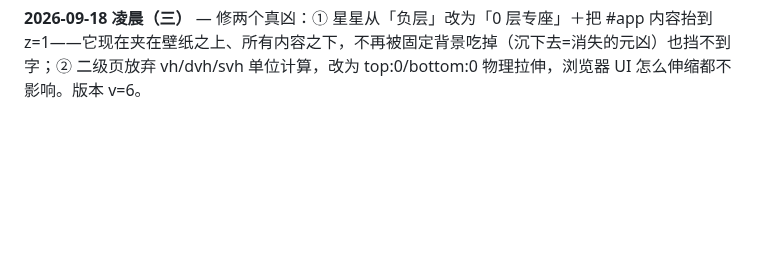
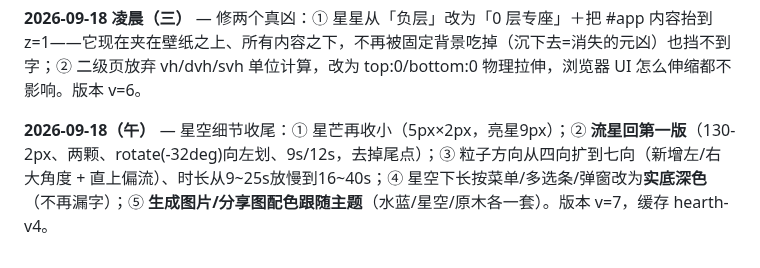
Before and after one commit to Sonagi130/hearth, a Markdown page: README.md, the part around the change. GitHub-like rendering; blank space fills up the shorter version.

```diff
--- a/README.md
+++ b/README.md
@@ -241,3 +241,5 @@ icon.svg / icon-192.png / icon-512.png   图标
 **2026-09-18 凌晨（二）** — 星空分层升级：① 星沉到**气泡/顶栏/底栏之下**（z-index 回 -1，但这次样式全在脚本注入里，不会被藏）；② 粒子**四种飘法**（直上/左斜/右斜/三分之二概率混排）+大小 1~3.6px 随机+**18% 亮星**；③ 固定星 **30% 高亮款**，每颗带**十字星芒**（菱形光晕）；④ 流星重做：**头部亮点**+拖尾更淡+**三颗三角度三周期**（14/19/23 秒），不再齐刷刷。
 
 **2026-09-18 凌晨（三）** — 修两个真凶：① 星星从「负层」改为「0 层专座」＋把 #app 内容抬到 z=1——它现在夹在壁纸之上、所有内容之下，不再被固定背景吃掉（沉下去=消失的元凶）也挡不到字；② 二级页放弃 vh/dvh/svh 单位计算，改为 top:0/bottom:0 物理拉伸，浏览器 UI 怎么伸缩都不影响。版本 v=6。
+
+**2026-09-18（午）** — 星空细节收尾：① 星芒再收小（5px×2px，亮星9px）；② **流星回第一版**（130-2px、两颗、rotate(-32deg)向左划、9s/12s，去掉尾点）；③ 粒子方向从四向扩到七向（新增左/右大角度 + 直上偏流）、时长从9~25s放慢到16~40s；④ 星空下长按菜单/多选条/弹窗改为**实底深色**（不再漏字）；⑤ **生成图片/分享图配色跟随主题**（水蓝/星空/原木各一套）。版本 v=7，缓存 hearth-v4。
```
